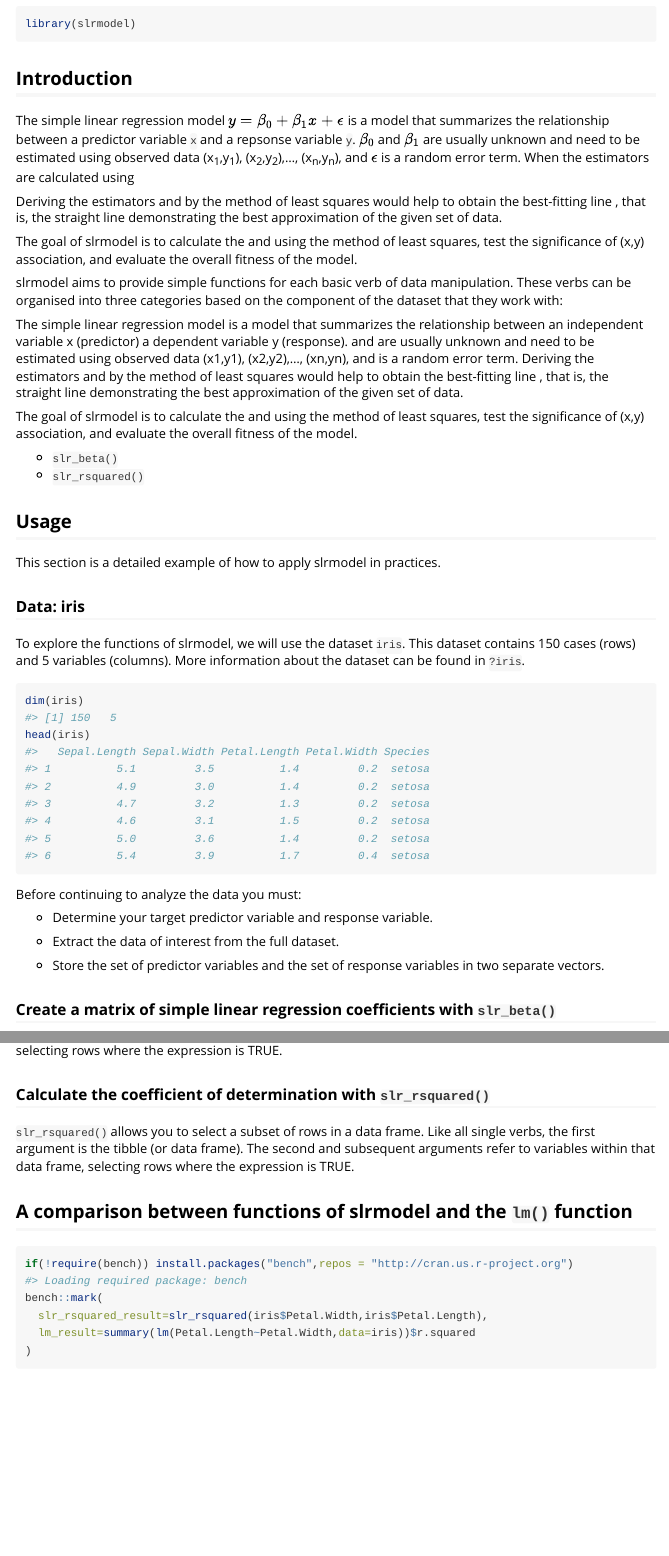
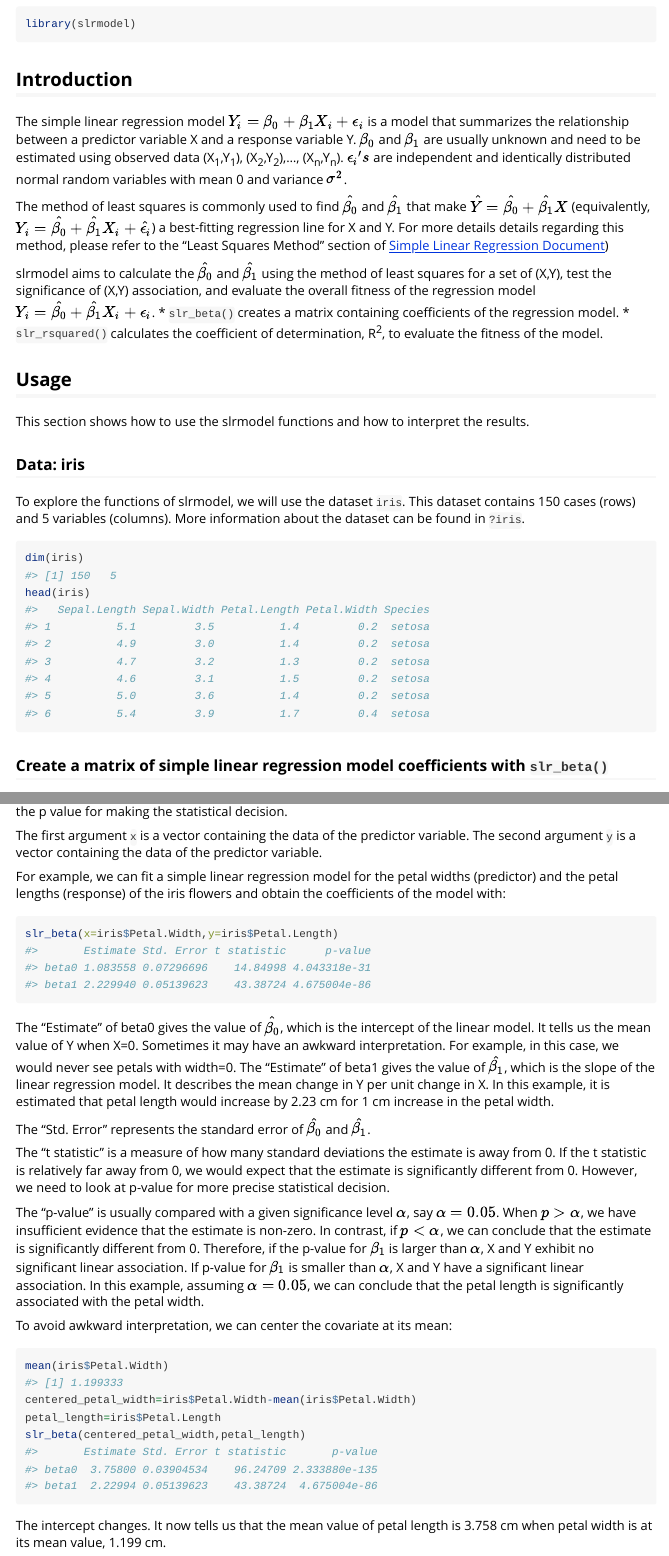
Before and after one commit to lyvqian/slrmodel, an R Markdown document (vignettes/Tutorial.Rmd): the page in a window 1100 px wide, from 120 px down before the commit and from 140 px down after it, so that both start at the same text, and a second part further down, joined at a grey line. Rendered offline with R 4.5, knitr and Pandoc, with nearby package versions; some code elsewhere in the file could not run offline; long lines of code are wrapped.

Commit message:
updated vignettes

````diff
--- a/vignettes/Tutorial.Rmd
+++ b/vignettes/Tutorial.Rmd
@@ -21,36 +21,16 @@ library(slrmodel)
 ```
 
 ## Introduction
-The simple linear regression model $y={\beta_0}+{\beta_1}x+{\epsilon}$ is a model that summarizes the relationship between a predictor variable `x` and a repsonse variable `y`. ${\beta_0}$ and ${\beta_1}$ are usually unknown and need to be estimated using observed data (x~1~,y~1~), (x~2~,y~2~),…, (x~n~,y~n~), and ${\epsilon}$ is a random error term. When the estimators are calculated using
+The simple linear regression model $Y_i={\beta_0}+{\beta_1}X_i+{\epsilon_i}$ is a model that summarizes the relationship between a predictor variable X and a response variable Y. ${\beta_0}$ and ${\beta_1}$ are usually unknown and need to be estimated using observed data (X~1~,Y~1~), (X~2~,Y~2~),…, (X~n~,Y~n~). ${\epsilon_i}'s$ are independent and identically distributed normal random variables with mean 0 and variance ${\sigma^2}$.
 
-Deriving the estimators
- and
- by the method of least squares would help to obtain the best-fitting line
-, that is, the straight line demonstrating the best approximation of the given set of data.
+The method of least squares is commonly used to find ${\hat{\beta_0}}$ and ${\hat{\beta_1}}$ that make ${\hat{Y}}={\hat{\beta_0}}+{\hat{\beta_1}}X$ (equivalently, $Y_i={\hat{\beta_0}}+{\hat{\beta_1}}X_i+{\hat{\epsilon_i}}$) a best-fitting regression line for X and Y. For more details details regarding this method, please refer to the "Least Squares Method" section of [Simple Linear Regression Document](https://rpubs.com/karflisi/slr))
 
-The goal of slrmodel is to calculate the
- and
- using the method of least squares, test the significance of (x,y) association, and evaluate the overall fitness of the
- model.
-
-slrmodel aims to provide simple functions for each basic verb of data manipulation. These verbs can be organised into three categories based on the component of the dataset that they work with:
-
-The simple linear regression model  is a model that summarizes the relationship between an independent variable x (predictor) a dependent variable y (response).  and  are usually unknown and need to be estimated using observed data (x1,y1), (x2,y2),…, (xn,yn), and  is a random error term. Deriving the estimators
- and
- by the method of least squares would help to obtain the best-fitting line
-, that is, the straight line demonstrating the best approximation of the given set of data.
-
-The goal of slrmodel is to calculate the
- and
- using the method of least squares, test the significance of (x,y) association, and evaluate the overall fitness of the
- model.
-
-* `slr_beta()`
-* `slr_rsquared()`
+slrmodel aims to calculate the ${\hat{\beta_0}}$ and ${\hat{\beta_1}}$ using the method of least squares for a set of (X,Y), test the significance of (X,Y) association, and evaluate the overall fitness of the regression model $Y_i={\hat{\beta_0}}+{\hat{\beta_1}}X_i+{\epsilon_i}$.
+* `slr_beta()` creates a matrix containing coefficients of the regression model.
+* `slr_rsquared()` calculates the coefficient of determination, R^2^, to evaluate the fitness of the model.
 
 ## Usage
-
-This section is a detailed example of how to apply slrmodel in practices.
+This section shows how to use the slrmodel functions and how to interpret the results.
 
 ### Data: iris
 To explore the functions of slrmodel, we will use the dataset `iris`. This dataset contains 150 cases (rows) and 5 variables (columns). More information about the dataset can be found in `?iris`.
@@ -58,6 +38,5 @@ To explore the functions of slrmodel, we will use the dataset `iris`. This datas
 dim(iris)
 head(iris)
 ```
-Before continuing to analyze the data you must:
 
-* Determine your target predictor variable and response variable.
+### Create a matrix of simple linear regression model coefficients with `slr_beta()`
@@ -64,10 +44,24 @@ Before continuing to analyze the data you must:
 
-* Extract the data of interest from the full dataset.
+The first argument `x` is a vector containing the data of the predictor variable. The second argument `y` is a vector containing the data of the predictor variable.
 
-* Store the set of predictor variables and the set of response variables in two separate vectors.
+For example, we can fit a simple linear regression model for the petal widths (predictor) and the petal lengths (response) of the iris flowers and obtain the coefficients of the model with:
+```{r}
+slr_beta(x=iris$Petal.Width,y=iris$Petal.Length)
+```
+The "Estimate" of beta0 gives the value of ${\hat{\beta_0}}$, which is the intercept of the linear model. It tells us the mean value of Y when X=0. Sometimes it may have an awkward interpretation. For example, in this case, we would never see petals with width=0. The "Estimate" of beta1 gives the value of ${\hat{\beta_1}}$, which is the slope of the linear regression model. It describes the mean change in Y per unit change in X. In this example, it is estimated that petal length would increase by 2.23 cm for 1 cm increase in the petal width.
 
-### Create a matrix of simple linear regression coefficients with `slr_beta()`
+The "Std. Error" represents the standard error of ${\hat{\beta_0}}$ and ${\hat{\beta_1}}$.
 
-`slr_beta()` allows you to select a subset of rows in a data frame. Like all single verbs, the first argument is the tibble (or data frame). The second and subsequent arguments refer to variables within that data frame, selecting rows where the expression is TRUE.
+The "t statistic" is a measure of how many standard deviations the estimate is away from 0. If the t statistic is relatively far away from 0, we would expect that the estimate is significantly different from 0. However, we need to look at p-value for more precise statistical decision.
+
+The "p-value" is usually compared with a given significance level ${\alpha}$, say ${\alpha}=0.05$. When $p>{\alpha}$, we have insufficient evidence that the estimate is non-zero. In contrast, if $p<{\alpha}$, we can conclude that the estimate is significantly different from 0. Therefore, if the p-value for ${\beta_1}$ is larger than ${\alpha}$, X and Y exhibit no significant linear association. If p-value for ${\beta_1}$ is smaller than ${\alpha}$, X and Y have a significant linear association. In this example, assuming ${\alpha}=0.05$, we can conclude that the petal length is significantly associated with the petal width.
+
+To avoid awkward interpretation, we can center the covariate at its mean:
 ```{r}
+mean(iris$Petal.Width)
+centered_petal_width=iris$Petal.Width-mean(iris$Petal.Width)
+petal_length=iris$Petal.Length
+slr_beta(centered_petal_width,petal_length)
+```
+The intercept changes. It now tells us that the mean value of petal length is 3.758 cm when petal width is at its mean value, 1.199 cm.
 
@@ -74,4 +71,3 @@ Before continuing to analyze the data you must:
 ```
 
 ### Calculate the coefficient of determination with `slr_rsquared()`
-`slr_rsquared()` allows you to select a subset of rows in a data frame. Like all single verbs, the first argument is the tibble (or data frame). The second and subsequent arguments refer to variables within that data frame, selecting rows where the expression is TRUE.
@@ -80,3 +95,2 @@ Before continuing to analyze the data you must:
 ```
 
-## A comparison between functions of slrmodel and the `lm()` function
@@ -87,4 +114,4 @@ bench::mark(
   slr_rsquared_result=slr_rsquared(iris$Petal.Width,iris$Petal.Length),
-  lm_result=summary(lm(Petal.Length~Petal.Width,data=iris))$r.squared
+  lm_rsquared_result=summary(lm(Petal.Length~Petal.Width,data=iris))$r.squared
 )
 ```
````
Also changed, not shown: vignettes/Tutorial.Rmd (38 more changed lines).
